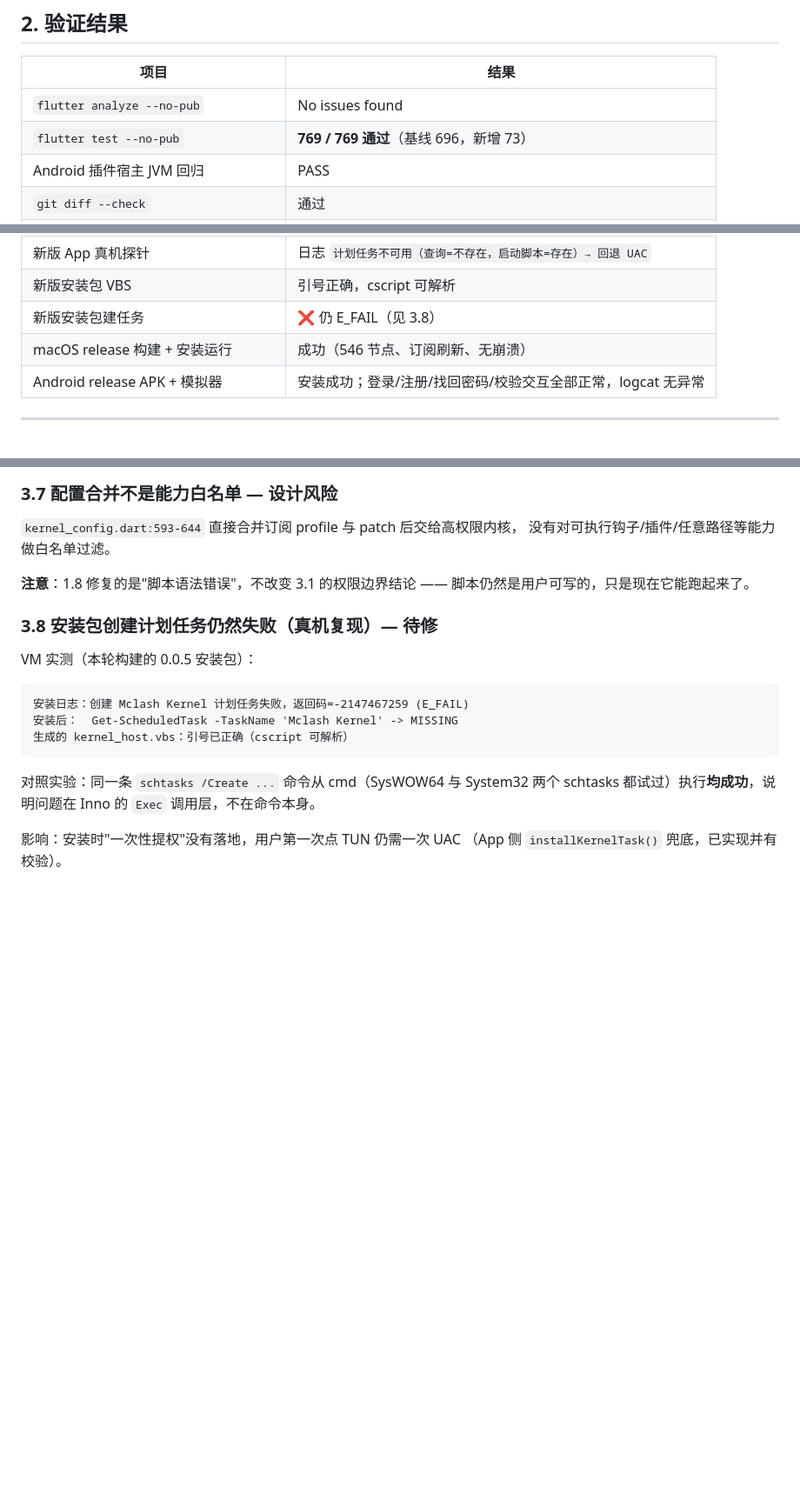
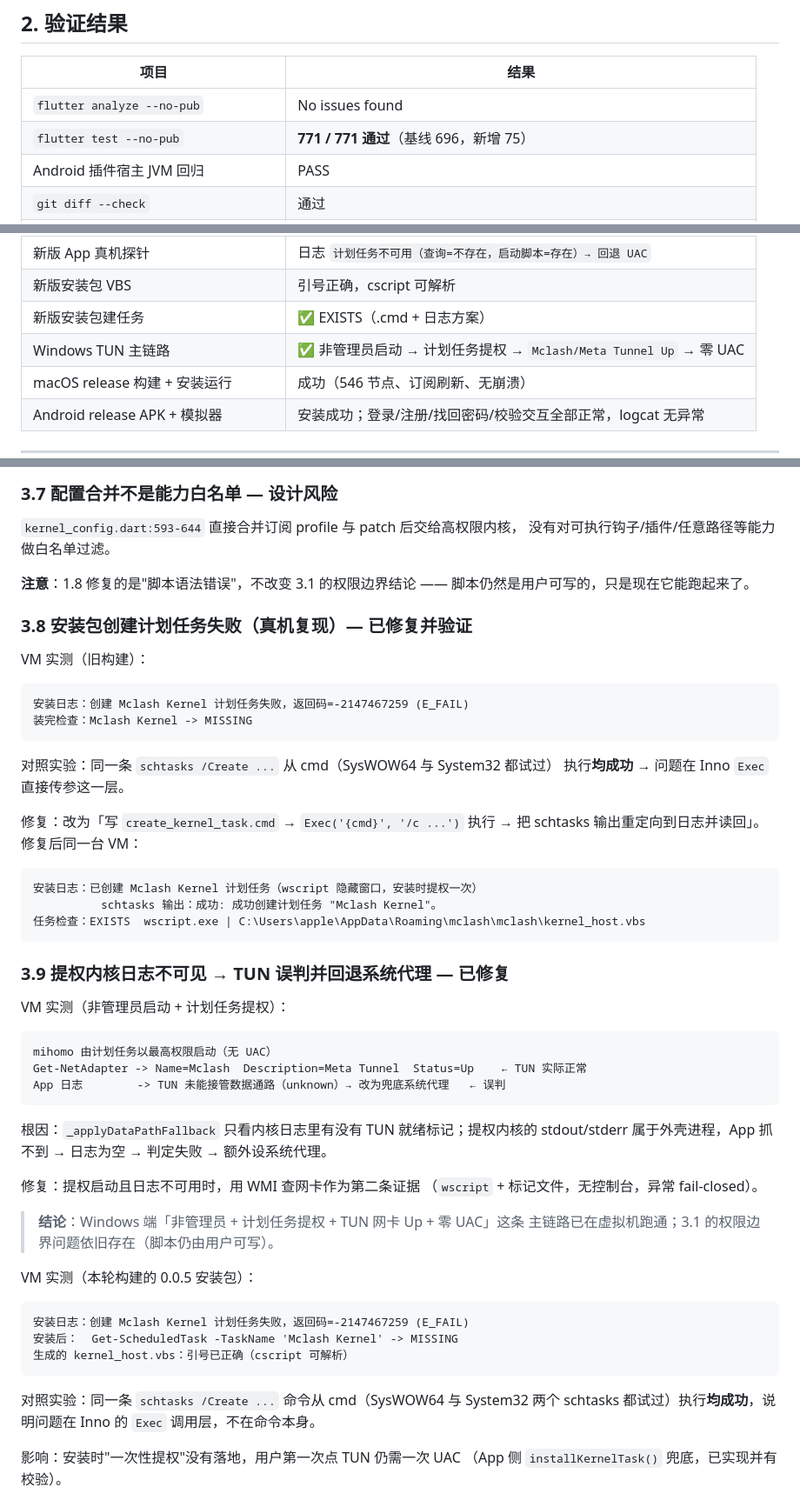
Before and after one commit to moneyfly004/Mclash, a Markdown page: docs/2026-11-04-code-audit-report.md, 3 parts joined by grey strips. Shown at 87% size. Rendered like a GitHub page; blank space fills up the shorter version.

Commit message:
docs: 更新审查报告（安装包建任务已修复、TUN 误判已修复、Windows 主链路已跑通）

````diff
--- a/docs/2026-11-04-code-audit-report.md
+++ b/docs/2026-11-04-code-audit-report.md
@@ -156,7 +156,7 @@
 | 项目 | 结果 |
 |---|---|
 | `flutter analyze --no-pub` | No issues found |
-| `flutter test --no-pub` | **769 / 769 通过**（基线 696，新增 73） |
+| `flutter test --no-pub` | **771 / 771 通过**（基线 696，新增 75） |
 | Android 插件宿主 JVM 回归 | PASS |
 | `git diff --check` | 通过 |
 | `flutter build macos --debug` | 构建成功，启动/退出冒烟正常 |
@@ -167,7 +167,8 @@
 | 计划任务探测（VM） | 任务缺失→marker=1；临时建任务→marker=0 |
 | 新版 App 真机探针 | 日志 `计划任务不可用（查询=不存在，启动脚本=存在）→ 回退 UAC` |
 | 新版安装包 VBS | 引号正确，cscript 可解析 |
-| 新版安装包建任务 | ❌ 仍 E_FAIL（见 3.8） |
+| 新版安装包建任务 | ✅ EXISTS（.cmd + 日志方案）|
+| Windows TUN 主链路 | ✅ 非管理员启动 → 计划任务提权 → `Mclash/Meta Tunnel Up` → 零 UAC |
 | macOS release 构建 + 安装运行 | 成功（546 节点、订阅刷新、无崩溃）|
 | Android release APK + 模拟器 | 安装成功；登录/注册/找回密码/校验交互全部正常，logcat 无异常 |
 
@@ -226,7 +227,45 @@ TUN 继续接管流量。
 **注意**：1.8 修复的是"脚本语法错误"，不改变 3.1 的权限边界结论 ——
 脚本仍然是用户可写的，只是现在它能跑起来了。
 
-### 3.8 安装包创建计划任务仍然失败（真机复现）— 待修
+### 3.8 安装包创建计划任务失败（真机复现）— **已修复并验证**
+
+VM 实测（旧构建）：
+
+```
+安装日志：创建 Mclash Kernel 计划任务失败，返回码=-2147467259 (E_FAIL)
+装完检查：Mclash Kernel -> MISSING
+```
+
+对照实验：同一条 `schtasks /Create ...` 从 cmd（SysWOW64 与 System32 都试过）
+执行**均成功** → 问题在 Inno `Exec` 直接传参这一层。
+
+修复：改为「写 `create_kernel_task.cmd` → `Exec('{cmd}', '/c ...')` 执行 →
+把 schtasks 输出重定向到日志并读回」。修复后同一台 VM：
+
+```
+安装日志：已创建 Mclash Kernel 计划任务（wscript 隐藏窗口，安装时提权一次）
+          schtasks 输出：成功: 成功创建计划任务 "Mclash Kernel"。
+任务检查：EXISTS  wscript.exe | C:\Users\apple\AppData\Roaming\mclash\mclash\kernel_host.vbs
+```
+
+### 3.9 提权内核日志不可见 → TUN 误判并回退系统代理 — **已修复**
+
+VM 实测（非管理员启动 + 计划任务提权）：
+
+```
+mihomo 由计划任务以最高权限启动（无 UAC）
+Get-NetAdapter -> Name=Mclash  Description=Meta Tunnel  Status=Up    ← TUN 实际正常
+App 日志        -> TUN 未能接管数据通路（unknown）→ 改为兜底系统代理   ← 误判
+```
+
+根因：`_applyDataPathFallback` 只看内核日志里有没有 TUN 就绪标记；提权内核的
+stdout/stderr 属于外壳进程，App 抓不到 → 日志为空 → 判定失败 → 额外设系统代理。
+
+修复：提权启动且日志不可用时，用 WMI 查网卡作为第二条证据
+（`wscript` + 标记文件，无控制台，异常 fail-closed）。
+
+> **结论**：Windows 端「非管理员 + 计划任务提权 + TUN 网卡 Up + 零 UAC」这条
+> 主链路已在虚拟机跑通；3.1 的权限边界问题依旧存在（脚本仍由用户可写）。
 
 VM 实测（本轮构建的 0.0.5 安装包）：
 
````
